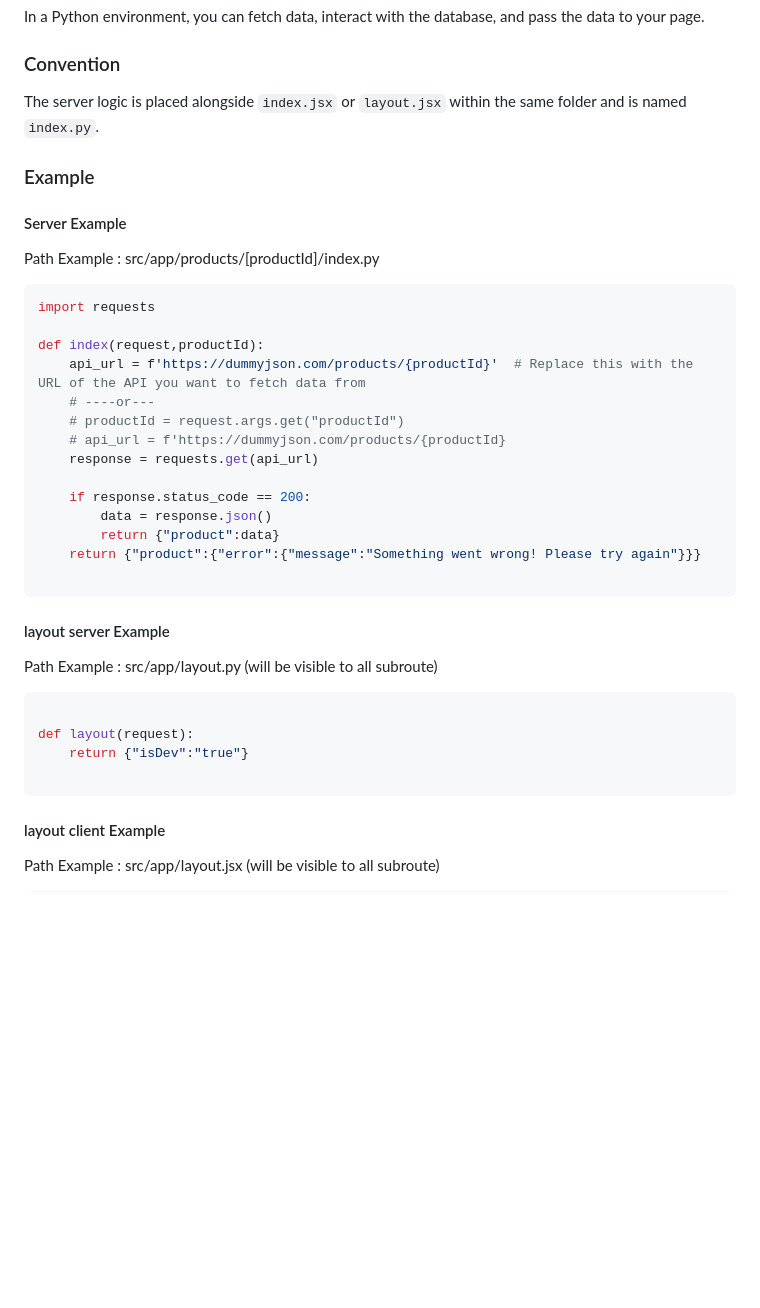
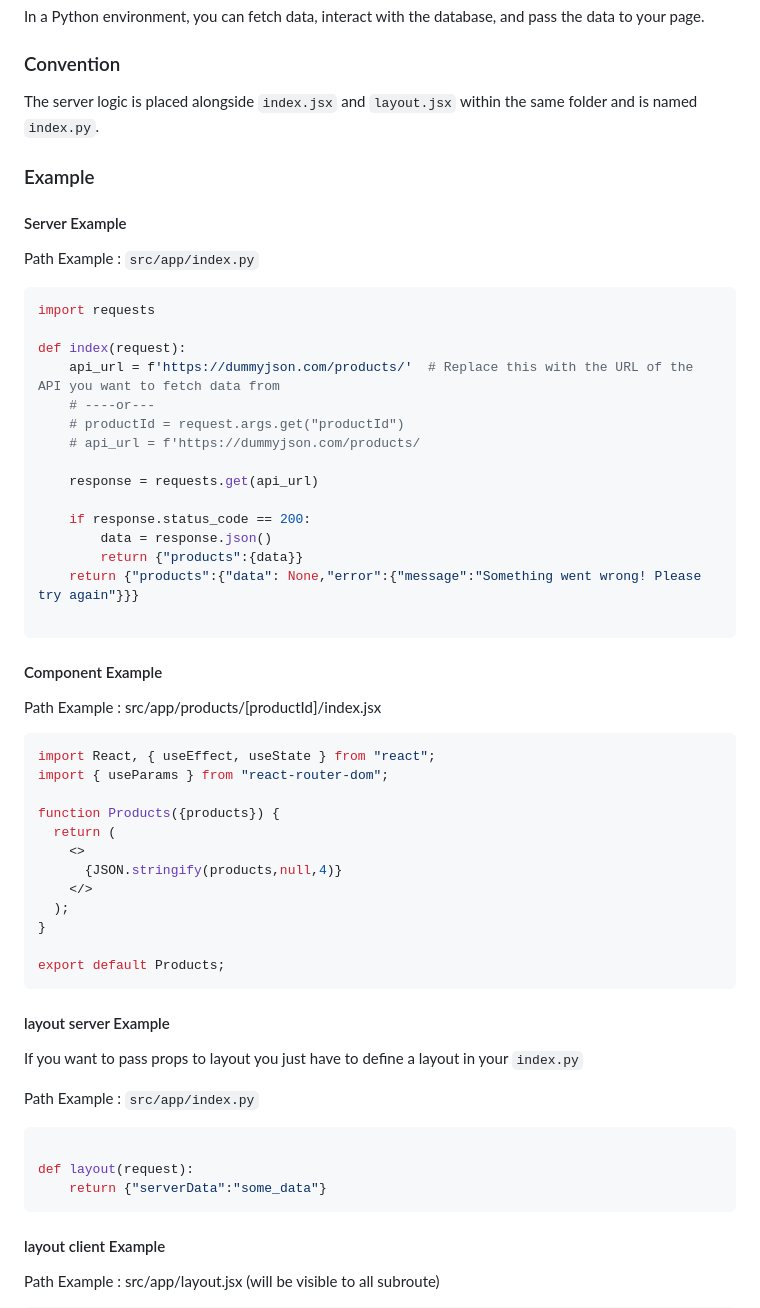
Before and after one commit to py-react/ginger-js, a Markdown page: readme.md, the part around one of its changes. Drawn GitHub-style; blank space fills up the shorter version.

Commit message:
(chore): update readme

````diff
--- a/readme.md
+++ b/readme.md
@@ -158,35 +158,56 @@ In a Python environment, you can fetch data, interact with the database, and pas
 
 ### Convention
 
-The server logic is placed alongside `index.jsx` or `layout.jsx` within the same folder and is named `index.py`.
+The server logic is placed alongside `index.jsx` and `layout.jsx` within the same folder and is named `index.py`.
 
 ### Example
 #### Server Example
-Path Example : src/app/products/[productId]/index.py
+Path Example : `src/app/index.py`
 ```python
 import requests
 
-def index(request,productId):
-    api_url = f'https://dummyjson.com/products/{productId}'  # Replace this with the URL of the API you want to fetch data from
+def index(request):
+    api_url = f'https://dummyjson.com/products/'  # Replace this with the URL of the API you want to fetch data from
     # ----or---
     # productId = request.args.get("productId")
-    # api_url = f'https://dummyjson.com/products/{productId}
+    # api_url = f'https://dummyjson.com/products/
+
     response = requests.get(api_url)
 
     if response.status_code == 200:
         data = response.json()
-        return {"product":data}
-    return {"product":{"error":{"message":"Something went wrong! Please try again"}}}
+        return {"products":{data}}
+    return {"products":{"data": None,"error":{"message":"Something went wrong! Please try again"}}}
 
 ```
+
+#### Component Example
+Path Example : src/app/products/[productId]/index.jsx
+```jsx
+import React, { useEffect, useState } from "react";
+import { useParams } from "react-router-dom";
+
+function Products({products}) {
+  return (
+    <>
+      {JSON.stringify(products,null,4)}
+    </>
+  );
+}
+
+export default Products;
+```
+
 #### layout server Example
-Path Example : src/app/layout.py (will be visible to all subroute)
+If you want to pass props to layout you just have to define a layout in your `index.py`
+
+Path Example : `src/app/index.py`
 ```python
 
 def layout(request):
-    return {"isDev":"true"}
+    return {"serverData":"some_data"}
+```
 
-```
 
 #### layout client Example
 Path Example : src/app/layout.jsx (will be visible to all subroute)
````
Also changed, not shown: other parts of readme.md (+7 -21 lines).
